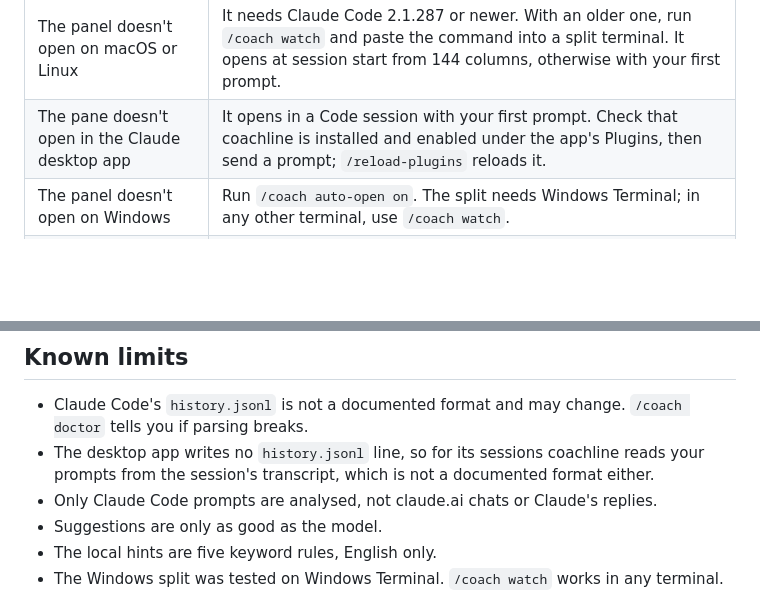
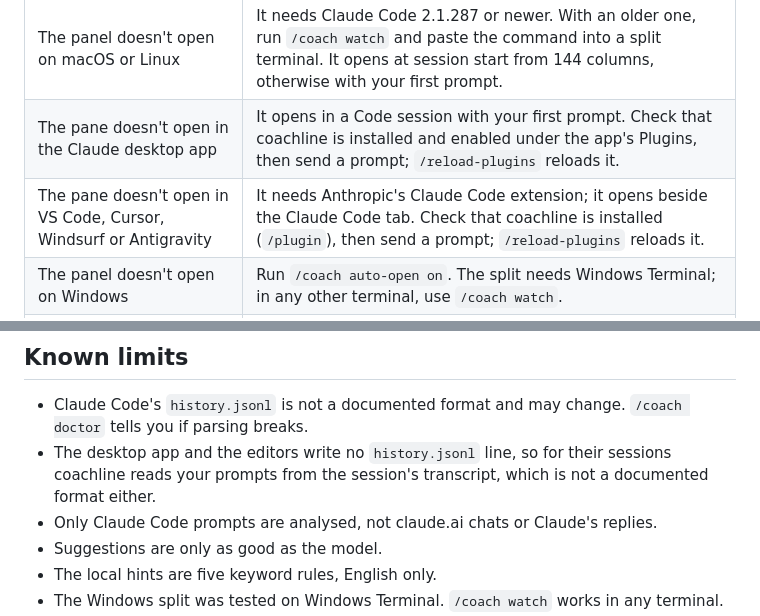
Before and after one commit to teransarathchandra/coachline, a Markdown page: docs/troubleshooting.md, 2 parts joined by grey strips. GitHub-like rendering; blank space fills up the shorter version.

```diff
--- a/docs/troubleshooting.md
+++ b/docs/troubleshooting.md
@@ -6,6 +6,7 @@ Start with `/coach doctor`. It checks that your history can be read, that Python
 |---|---|
 | The panel doesn't open on macOS or Linux | It needs Claude Code 2.1.287 or newer. With an older one, run `/coach watch` and paste the command into a split terminal. It opens at session start from 144 columns, otherwise with your first prompt. |
 | The pane doesn't open in the Claude desktop app | It opens in a Code session with your first prompt. Check that coachline is installed and enabled under the app's Plugins, then send a prompt; `/reload-plugins` reloads it. |
+| The pane doesn't open in VS Code, Cursor, Windsurf or Antigravity | It needs Anthropic's Claude Code extension; it opens beside the Claude Code tab. Check that coachline is installed (`/plugin`), then send a prompt; `/reload-plugins` reloads it. |
 | The panel doesn't open on Windows | Run `/coach auto-open on`. The split needs Windows Terminal; in any other terminal, use `/coach watch`. |
 | `python3` prints nothing on Windows | That is the Microsoft Store stub. Install Python from python.org, or use `python` or `py -3`. |
 | Every prompt shows `!` and nothing is analysed | Claude analysis is off: `/coach panel-ai on`. Check that `claude` works in your terminal. |
@@ -16,7 +17,7 @@ Start with `/coach doctor`. It checks that your history can be read, that Python
 ## Known limits
 
 - Claude Code's `history.jsonl` is not a documented format and may change. `/coach doctor` tells you if parsing breaks.
-- The desktop app writes no `history.jsonl` line, so for its sessions coachline reads your prompts from the session's transcript, which is not a documented format either.
+- The desktop app and the editors write no `history.jsonl` line, so for their sessions coachline reads your prompts from the session's transcript, which is not a documented format either.
 - Only Claude Code prompts are analysed, not claude.ai chats or Claude's replies.
 - Suggestions are only as good as the model.
 - The local hints are five keyword rules, English only.
```
Also changed, not shown: CHANGELOG.md (+6 -0 lines), README.md (+13 -3 lines), docs/assets/editor.png (added), 7 other files.
